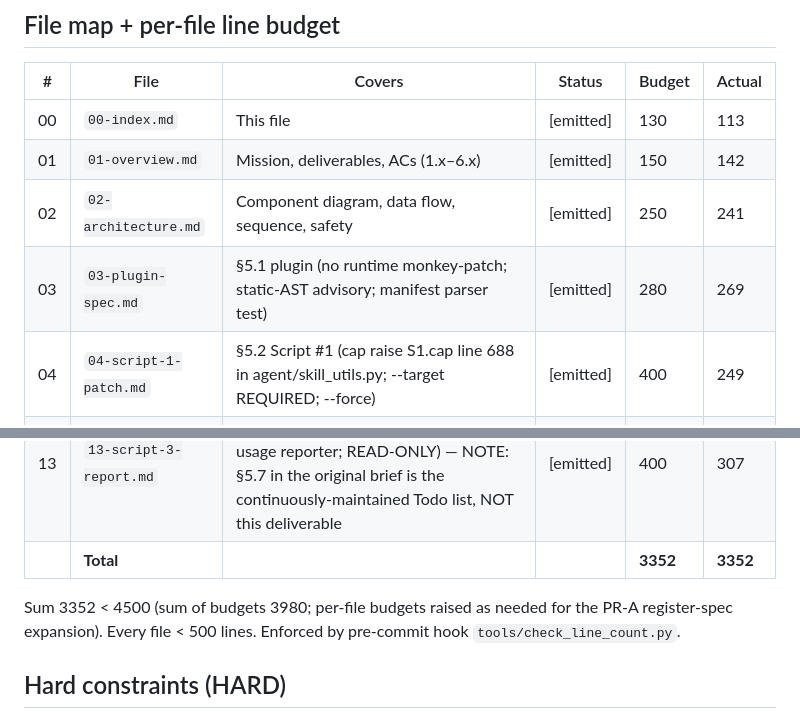
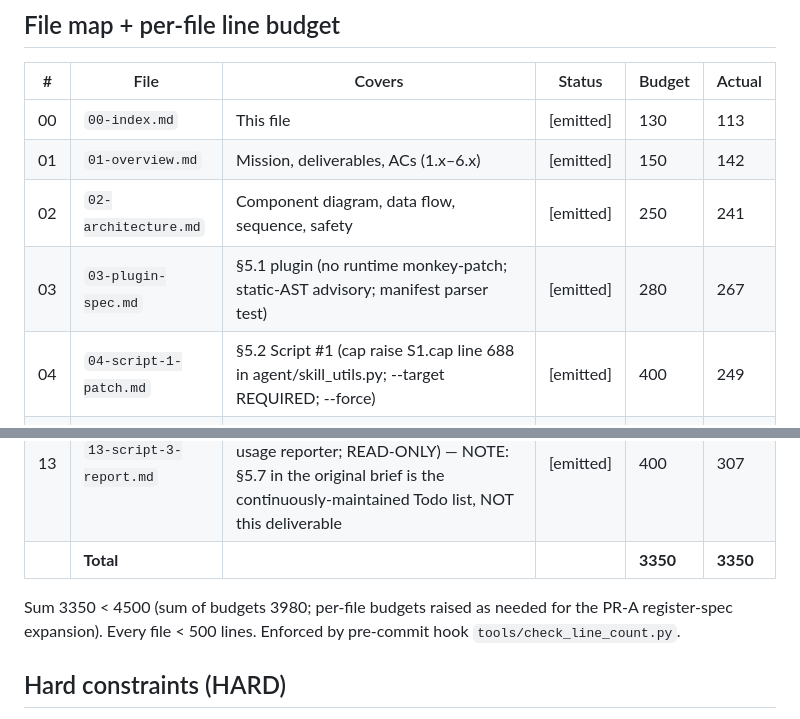
Before and after one commit to EggProject/easter-skills-hack-to-hermes, a Markdown page: docs/plans/00-index.md, 2 parts joined by grey strips. Rendered like a GitHub page.

```diff
--- a/docs/plans/00-index.md
+++ b/docs/plans/00-index.md
@@ -23,7 +23,7 @@
 | 00 | `00-index.md` | This file | [emitted] | 130 | 113 |
 | 01 | `01-overview.md` | Mission, deliverables, ACs (1.x–6.x) | [emitted] | 150 | 142 |
 | 02 | `02-architecture.md` | Component diagram, data flow, sequence, safety | [emitted] | 250 | 241 |
-| 03 | `03-plugin-spec.md` | §5.1 plugin (no runtime monkey-patch; static-AST advisory; manifest parser test) | [emitted] | 280 | 269 |
+| 03 | `03-plugin-spec.md` | §5.1 plugin (no runtime monkey-patch; static-AST advisory; manifest parser test) | [emitted] | 280 | 267 |
 | 04 | `04-script-1-patch.md` | §5.2 Script #1 (cap raise S1.cap line 688 in agent/skill_utils.py; --target REQUIRED; --force) | [emitted] | 400 | 249 |
 | 05 | `05-script-1-task-e-toggle.md` | §6.E Task E toggle (7 sites) | [emitted] | 250 | 183 |
 | 06 | `06-script-2-profiles.md` | §5.3 Script #2 (per-profile audit/flip; hermes_home_scope w/ real API) | [emitted] | 300 | 283 |
@@ -34,9 +34,9 @@
 | 11 | `11-sub-agent-delegation-map.md` | Phase 5 sub-agent routing | [emitted] | 200 | 157 |
 | 12 | `12-risks-and-open-questions.md` | Q1–Q9, residual risks R1–R6, escalation log | [emitted] | 210 | 204 |
 | 13 | `13-script-3-report.md` | Script #3 (extra-brief feature WE requested: profile-level skill token + usage reporter; READ-ONLY) — NOTE: §5.7 in the original brief is the continuously-maintained Todo list, NOT this deliverable | [emitted] | 400 | 307 |
-| | **Total** | | | **3352** | **3352** |
+| | **Total** | | | **3350** | **3350** |
 
-Sum 3352 < 4500 (sum of budgets 3980; per-file budgets raised as needed for the PR-A register-spec expansion). Every file < 500 lines. Enforced by pre-commit hook `tools/check_line_count.py`.
+Sum 3350 < 4500 (sum of budgets 3980; per-file budgets raised as needed for the PR-A register-spec expansion). Every file < 500 lines. Enforced by pre-commit hook `tools/check_line_count.py`.
 
 ## Hard constraints (HARD)
 
```
Also changed, not shown: docs/plans/03-plugin-spec.md (+7 -9 lines).
